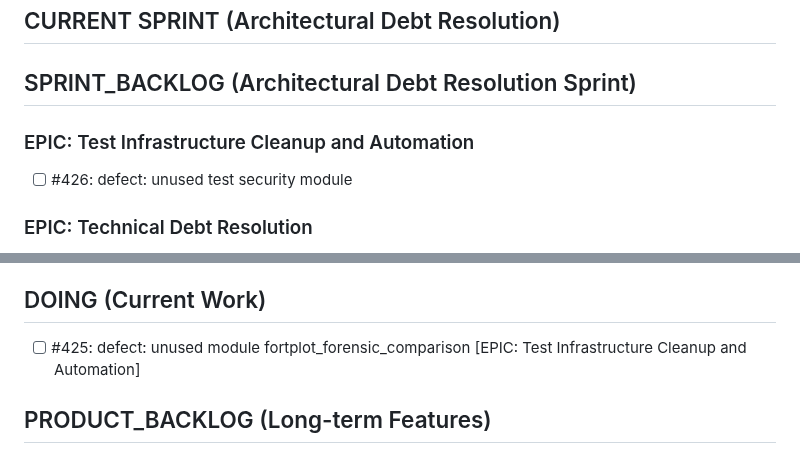
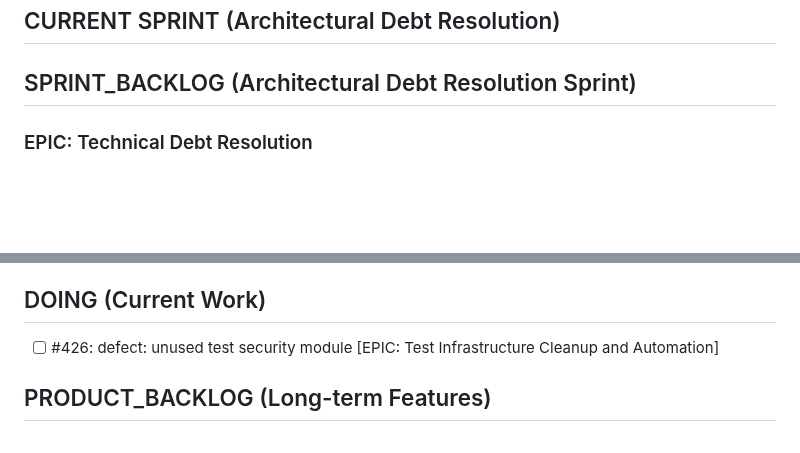
Before and after one commit to lazy-fortran/fortplot, a Markdown page: BACKLOG.md, 2 parts joined by grey strips. GitHub-like rendering; blank space fills up the shorter version.

Commit message:
update: complete issue #425, move #426 to DOING

```diff
--- a/BACKLOG.md
+++ b/BACKLOG.md
@@ -4,9 +4,6 @@
 
 ## SPRINT_BACKLOG (Architectural Debt Resolution Sprint)
 
-
-### EPIC: Test Infrastructure Cleanup and Automation
-- [ ] #426: defect: unused test security module
 
 ### EPIC: Technical Debt Resolution
 - [ ] #467: defect: 36 files contain TODO/FIXME/stub markers indicating incomplete implementations
@@ -48,7 +45,7 @@
 - [ ] #471: defect: Documentation consolidation for Architectural Debt Resolution Sprint
 
 ## DOING (Current Work)
-- [ ] #425: defect: unused module fortplot_forensic_comparison [EPIC: Test Infrastructure Cleanup and Automation]
+- [ ] #426: defect: unused test security module [EPIC: Test Infrastructure Cleanup and Automation]
 
 ## PRODUCT_BACKLOG (Long-term Features)
 
```
